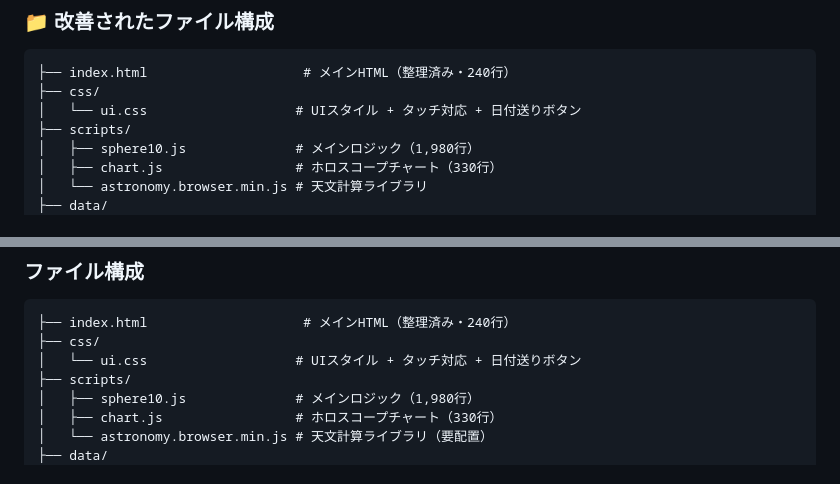
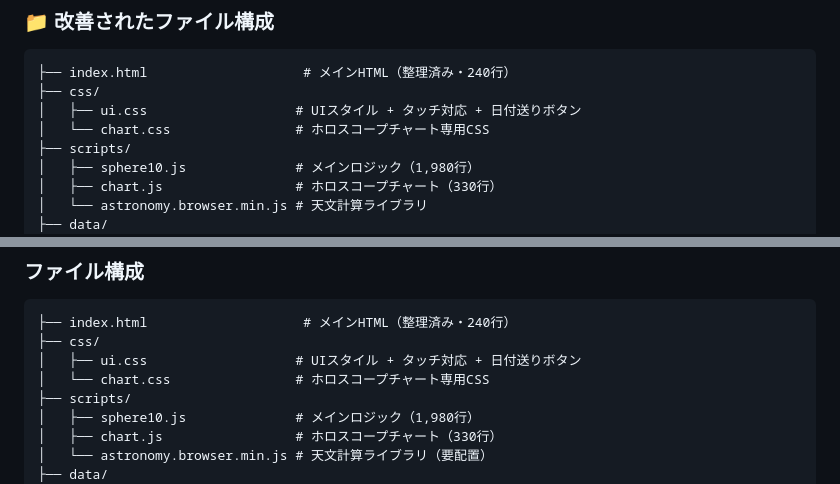
Before and after one commit to astrogrammar/sphere10, a Markdown page: README.md, 2 parts joined by grey strips. Rendered like a GitHub page.

Commit message:
docs: Add css/chart.css to file structure in README.md
- ファイル構成セクションにcss/chart.cssを追加
- 技術仕様セクションのファイル構成も更新
- ホロスコープチャート専用CSSの記載を明確化

````diff
--- a/README.md
+++ b/README.md
@@ -36,7 +36,8 @@ Sphere10は3Dの立体天球ホロスコープを表示するWebアプリケー
 ```
 ├── index.html                    # メインHTML（整理済み・240行）
 ├── css/
-│   └── ui.css                   # UIスタイル + タッチ対応 + 日付送りボタン
+│   ├── ui.css                   # UIスタイル + タッチ対応 + 日付送りボタン
+│   └── chart.css                # ホロスコープチャート専用CSS
 ├── scripts/
 │   ├── sphere10.js              # メインロジック（1,980行）
 │   ├── chart.js                 # ホロスコープチャート（330行）
@@ -175,7 +176,8 @@ Sphere10は3Dの立体天球ホロスコープを表示するWebアプリケー
 ```
 ├── index.html                    # メインHTML（整理済み・240行）
 ├── css/
-│   └── ui.css                   # UIスタイル + タッチ対応 + 日付送りボタン
+│   ├── ui.css                   # UIスタイル + タッチ対応 + 日付送りボタン
+│   └── chart.css                # ホロスコープチャート専用CSS
 ├── scripts/
 │   ├── sphere10.js              # メインロジック（1,980行）
 │   ├── chart.js                 # ホロスコープチャート（330行）
````
